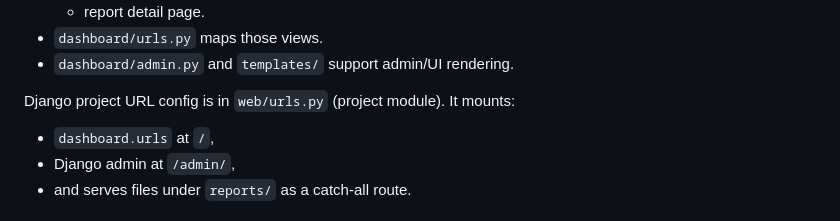
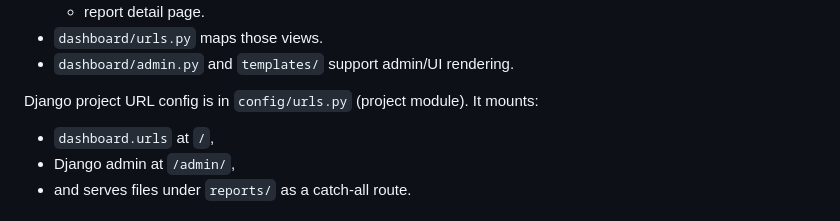
Before and after one commit to friverazepeda/buentrip-lpupdate, a Markdown page: docs/architecture-current-state.md, the part around the change. Drawn GitHub-style.

Commit message:
Update architecture docs after frontend extraction and Django config split

```diff
--- a/docs/architecture-current-state.md
+++ b/docs/architecture-current-state.md
@@ -43,7 +43,7 @@ From the files:
 - `dashboard/urls.py` maps those views.
 - `dashboard/admin.py` and `templates/` support admin/UI rendering.
 
-Django project URL config is in `web/urls.py` (project module). It mounts:
+Django project URL config is in `config/urls.py` (project module). It mounts:
 
 - `dashboard.urls` at `/`,
 - Django admin at `/admin/`,
```
